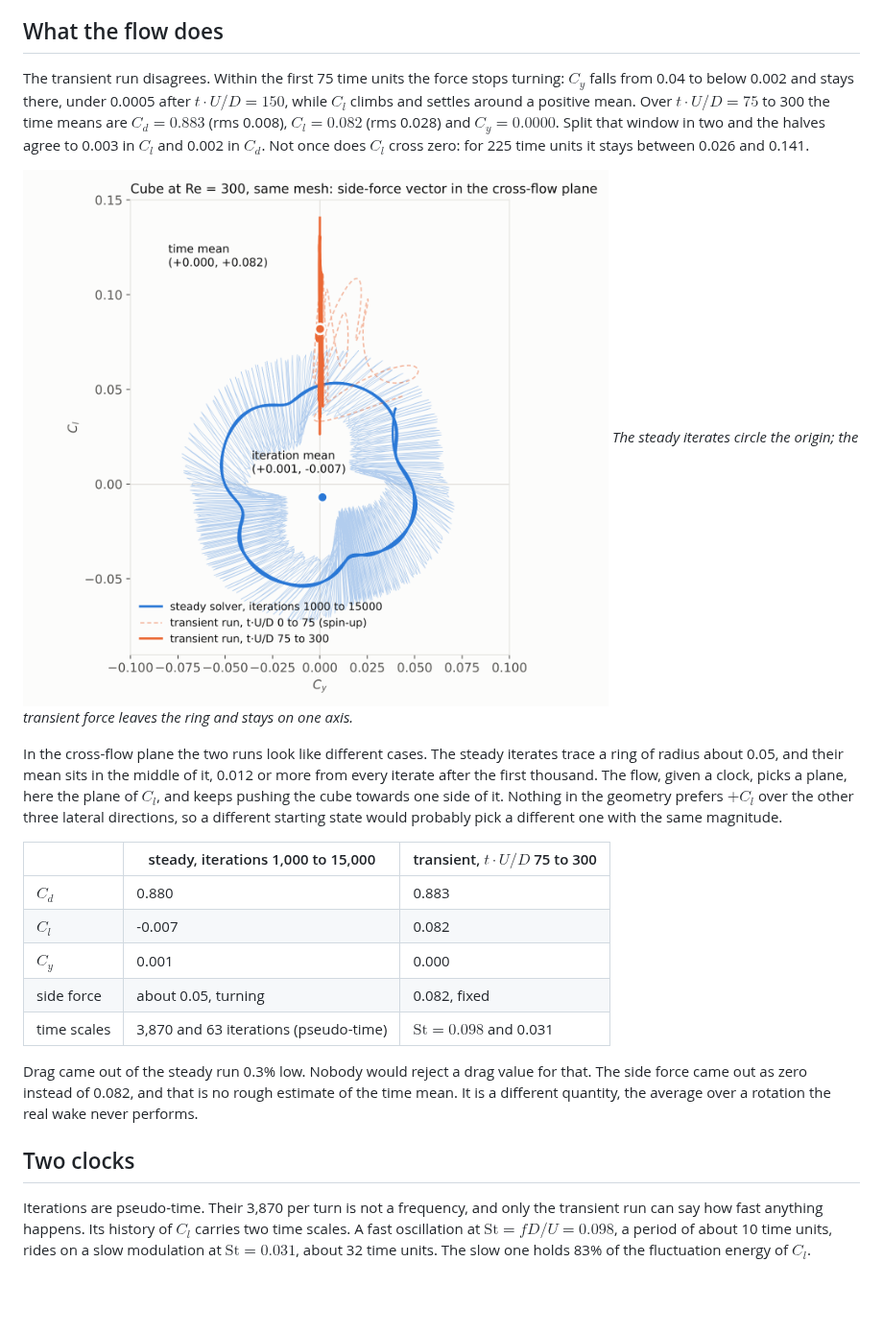
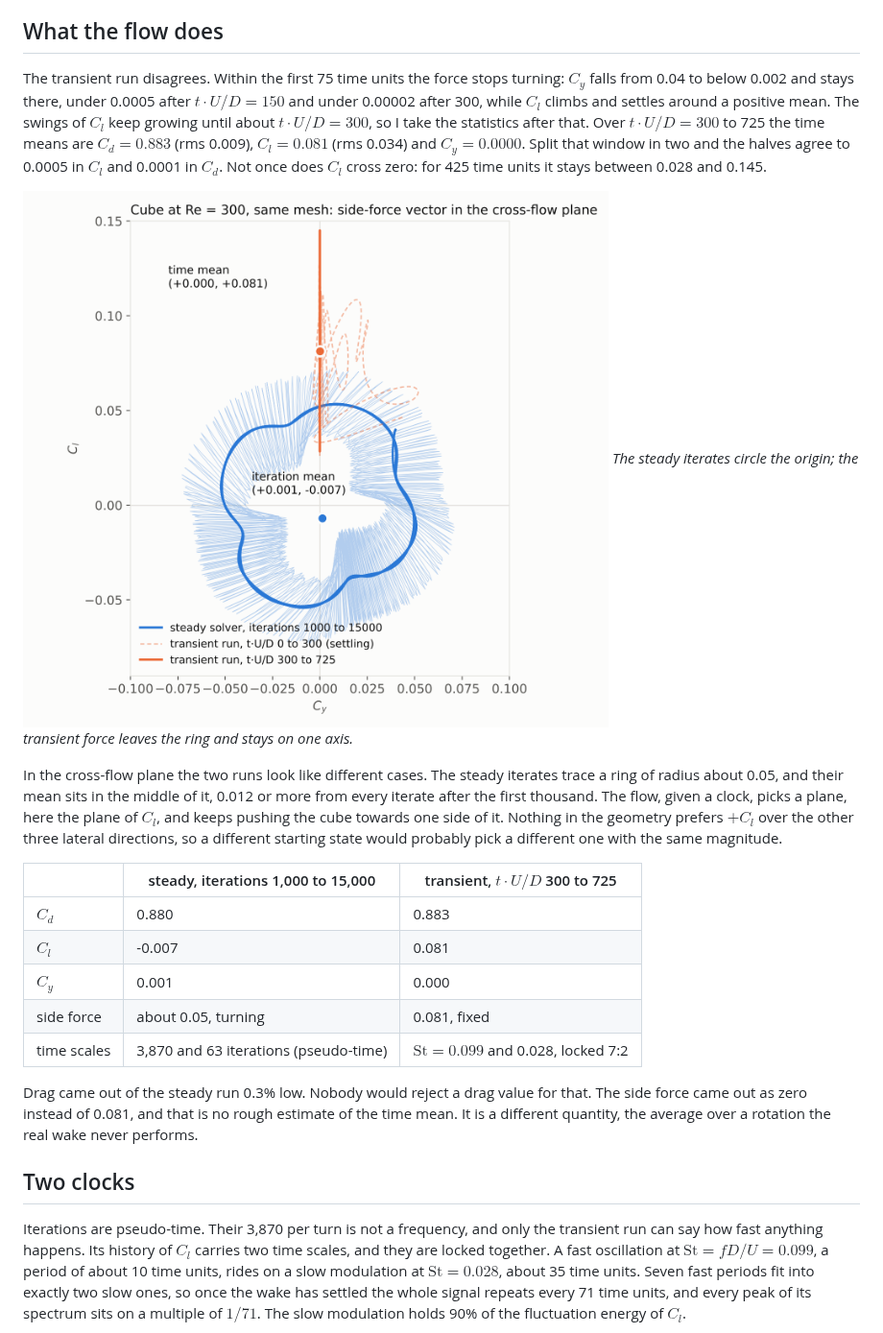
Before and after one commit to pacoEzq/simulation-capsule, a Markdown page: docs/cube-re300/README.md, the part around one of its changes. Shown at 96% size. GitHub-like rendering; pictures changed too: docs/cube-re300/cube-re300-steady-vs-transient-side-force.png; blank space fills up the shorter version.

```diff
--- a/docs/cube-re300/README.md
+++ b/docs/cube-re300/README.md
@@ -30,5 +30,5 @@ The fast flutter has a shape in the wake. I let the same steady run continue pas
 
 ## What the flow does
 
-The transient run disagrees. Within the first 75 time units the force stops turning: $C_y$ falls from 0.04 to below 0.002 and stays there, under 0.0005 after $t \cdot U\text{/}D = 150$, while $C_l$ climbs and settles around a positive mean. Over $t \cdot U\text{/}D = 75$ to 300 the time means are $C_d = 0.883$ (rms 0.008), $C_l = 0.082$ (rms 0.028) and $C_y = 0.0000$. Split that window in two and the halves agree to 0.003 in $C_l$ and 0.002 in $C_d$. Not once does $C_l$ cross zero: for 225 time units it stays between 0.026 and 0.141.
+The transient run disagrees. Within the first 75 time units the force stops turning: $C_y$ falls from 0.04 to below 0.002 and stays there, under 0.0005 after $t \cdot U\text{/}D = 150$ and under 0.00002 after 300, while $C_l$ climbs and settles around a positive mean. The swings of $C_l$ keep growing until about $t \cdot U\text{/}D = 300$, so I take the statistics after that. Over $t \cdot U\text{/}D = 300$ to 725 the time means are $C_d = 0.883$ (rms 0.009), $C_l = 0.081$ (rms 0.034) and $C_y = 0.0000$. Split that window in two and the halves agree to 0.0005 in $C_l$ and 0.0001 in $C_d$. Not once does $C_l$ cross zero: for 425 time units it stays between 0.028 and 0.145.
 
@@ -37,17 +37,17 @@ The transient run disagrees. Within the first 75 time units the force stops turn
 
 In the cross-flow plane the two runs look like different cases. The steady iterates trace a ring of radius about 0.05, and their mean sits in the middle of it, 0.012 or more from every iterate after the first thousand. The flow, given a clock, picks a plane, here the plane of $C_l$, and keeps pushing the cube towards one side of it. Nothing in the geometry prefers $+C_l$ over the other three lateral directions, so a different starting state would probably pick a different one with the same magnitude.
 
-| | steady, iterations 1,000 to 15,000 | transient, $t \cdot U\text{/}D$ 75 to 300 |
+| | steady, iterations 1,000 to 15,000 | transient, $t \cdot U\text{/}D$ 300 to 725 |
 |---|---|---|
 | $C_d$ | 0.880 | 0.883 |
-| $C_l$ | -0.007 | 0.082 |
+| $C_l$ | -0.007 | 0.081 |
 | $C_y$ | 0.001 | 0.000 |
-| side force | about 0.05, turning | 0.082, fixed |
-| time scales | 3,870 and 63 iterations (pseudo-time) | $\mathrm{St} = 0.098$ and 0.031 |
+| side force | about 0.05, turning | 0.081, fixed |
+| time scales | 3,870 and 63 iterations (pseudo-time) | $\mathrm{St} = 0.099$ and 0.028, locked 7:2 |
 
-Drag came out of the steady run 0.3% low. Nobody would reject a drag value for that. The side force came out as zero instead of 0.082, and that is no rough estimate of the time mean. It is a different quantity, the average over a rotation the real wake never performs.
+Drag came out of the steady run 0.3% low. Nobody would reject a drag value for that. The side force came out as zero instead of 0.081, and that is no rough estimate of the time mean. It is a different quantity, the average over a rotation the real wake never performs.
 
 ## Two clocks
 
-Iterations are pseudo-time. Their 3,870 per turn is not a frequency, and only the transient run can say how fast anything happens. Its history of $C_l$ carries two time scales. A fast oscillation at $\mathrm{St} = fD\text{/}U = 0.098$, a period of about 10 time units, rides on a slow modulation at $\mathrm{St} = 0.031$, about 32 time units. The slow one holds 83% of the fluctuation energy of $C_l$.
+Iterations are pseudo-time. Their 3,870 per turn is not a frequency, and only the transient run can say how fast anything happens. Its history of $C_l$ carries two time scales, and they are locked together. A fast oscillation at $\mathrm{St} = fD\text{/}U = 0.099$, a period of about 10 time units, rides on a slow modulation at $\mathrm{St} = 0.028$, about 35 time units. Seven fast periods fit into exactly two slow ones, so once the wake has settled the whole signal repeats every 71 time units, and every peak of its spectrum sits on a multiple of $1/71$. The slow modulation holds 90% of the fluctuation energy of $C_l$.
 
```
Also changed, not shown: other parts of docs/cube-re300/README.md (+27 -9 lines), docs/cube-re300/cube-re300-steady-vs-transient-histories.png, docs/cube-re300/cube-re300-transient-period.png (added), 4 other files.
